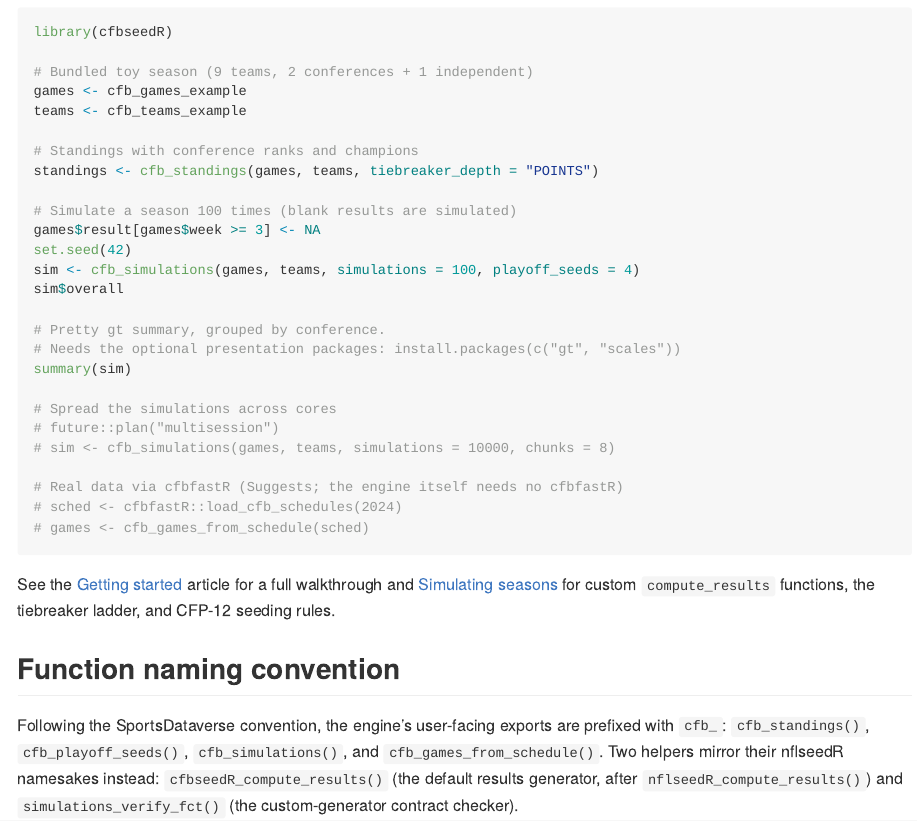
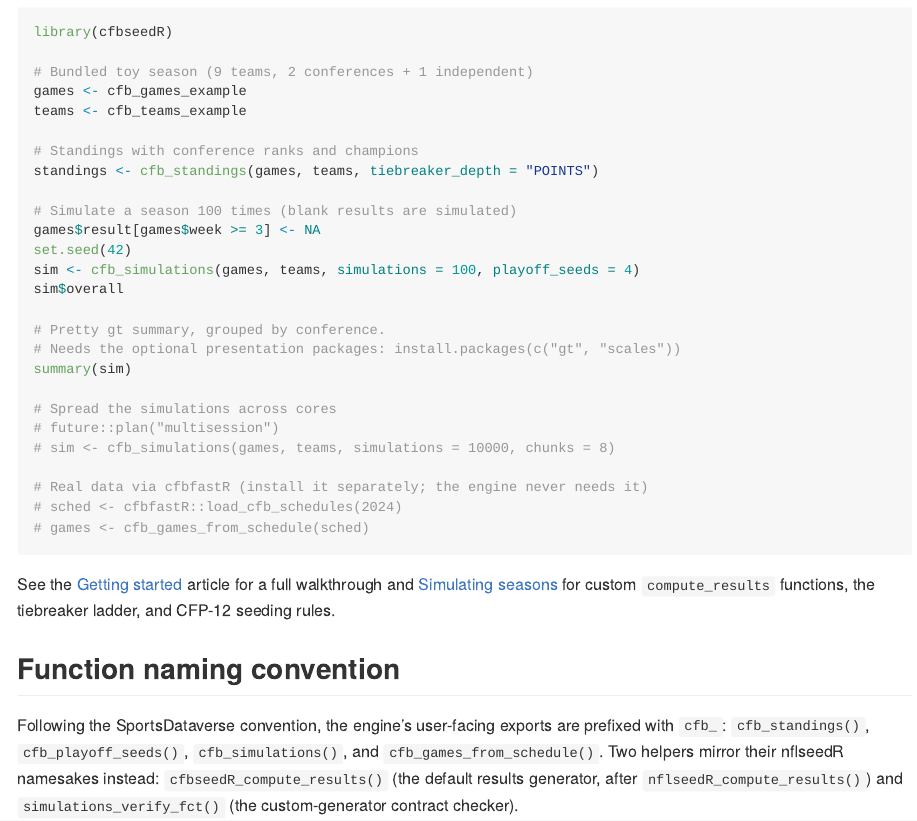
Before and after one commit to sportsdataverse/cfbseedR, an R Markdown document (README.Rmd): the page in a window 1100 px wide, from 680 px down. The pictures show the output file README.md that the author committed with the source, drawn offline in the style of GitHub; badge pictures from the web are left out.

Commit message:
build(deps): drop cfbfastR from Suggests
No code, test or example calls cfbfastR. The Rd files mention it only as
\code{} text and \href{} URLs, never as a \link[cfbfastR]{} cross-reference,
so R CMD check does not need it declared. The vignettes that call it are
build-ignored pkgdown articles with eval = FALSE chunks.

README.md is regenerated from README.Rmd; the re-knit also rewraps the
hand-added cheat-sheet and star-history sections.

````diff
--- a/README.Rmd
+++ b/README.Rmd
@@ -76,7 +76,7 @@ summary(sim)
 # future::plan("multisession")
 # sim <- cfb_simulations(games, teams, simulations = 10000, chunks = 8)
 
-# Real data via cfbfastR (Suggests; the engine itself needs no cfbfastR)
+# Real data via cfbfastR (install it separately; the engine never needs it)
 # sched <- cfbfastR::load_cfb_schedules(2024)
 # games <- cfb_games_from_schedule(sched)
 ```
````
Also changed, not shown: README.md, 1 other file.
